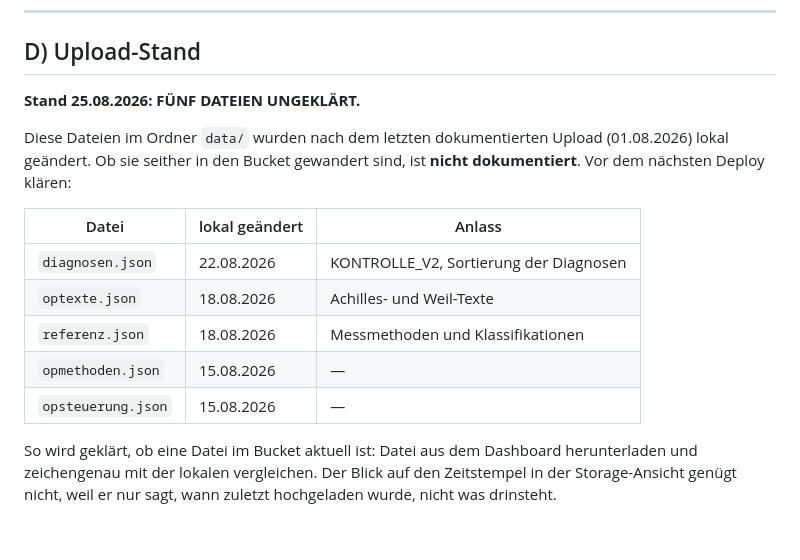
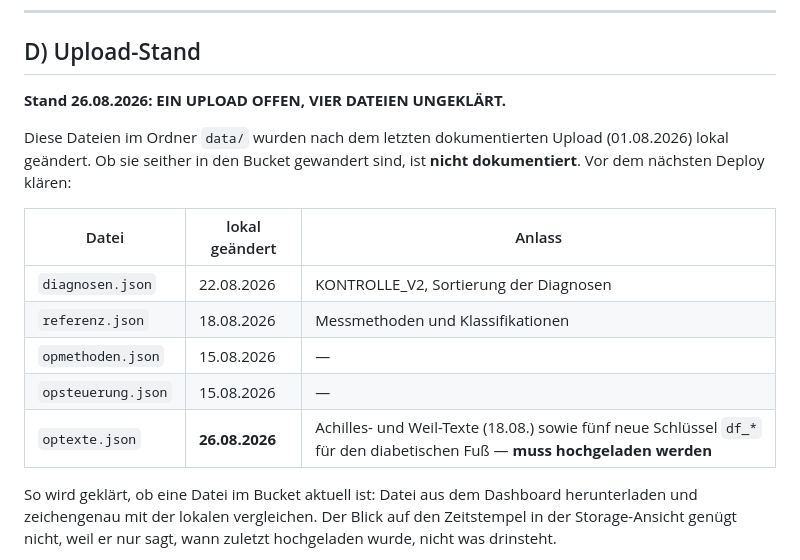
Before and after one commit to BenjaminBreuer-85/Fu-zentrum-Sprechstunde, a Markdown page: DEPLOY.md, the part around the change. GitHub-like rendering; blank space fills up the shorter version.

```diff
--- a/DEPLOY.md
+++ b/DEPLOY.md
@@ -62,17 +62,17 @@ Andersherum (erst Push) entsteht ein Zeitfenster, in dem der neue Code alte Date
 
 ## D) Upload-Stand
 
-**Stand 25.08.2026: FÜNF DATEIEN UNGEKLÄRT.**
+**Stand 26.08.2026: EIN UPLOAD OFFEN, VIER DATEIEN UNGEKLÄRT.**
 
 Diese Dateien im Ordner `data/` wurden nach dem letzten dokumentierten Upload (01.08.2026) lokal geändert. Ob sie seither in den Bucket gewandert sind, ist **nicht dokumentiert**. Vor dem nächsten Deploy klären:
 
 | Datei | lokal geändert | Anlass |
 |---|---|---|
 | `diagnosen.json` | 22.08.2026 | KONTROLLE_V2, Sortierung der Diagnosen |
-| `optexte.json` | 18.08.2026 | Achilles- und Weil-Texte |
 | `referenz.json` | 18.08.2026 | Messmethoden und Klassifikationen |
 | `opmethoden.json` | 15.08.2026 | — |
 | `opsteuerung.json` | 15.08.2026 | — |
+| `optexte.json` | **26.08.2026** | Achilles- und Weil-Texte (18.08.) sowie fünf neue Schlüssel `df_*` für den diabetischen Fuß — **muss hochgeladen werden** |
 
 So wird geklärt, ob eine Datei im Bucket aktuell ist: Datei aus dem Dashboard herunterladen und zeichengenau mit der lokalen vergleichen. Der Blick auf den Zeitstempel in der Storage-Ansicht genügt nicht, weil er nur sagt, wann zuletzt hochgeladen wurde, nicht was drinsteht.
 
```
